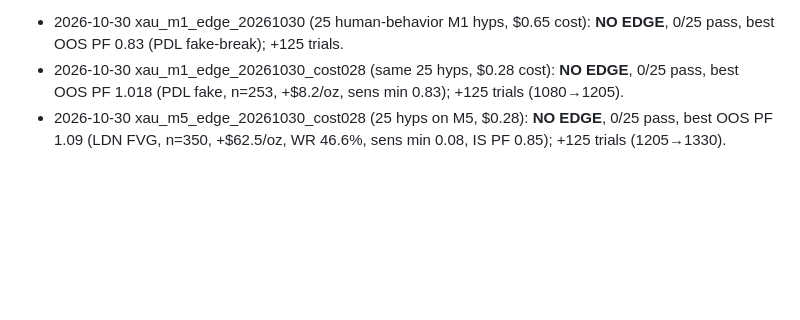
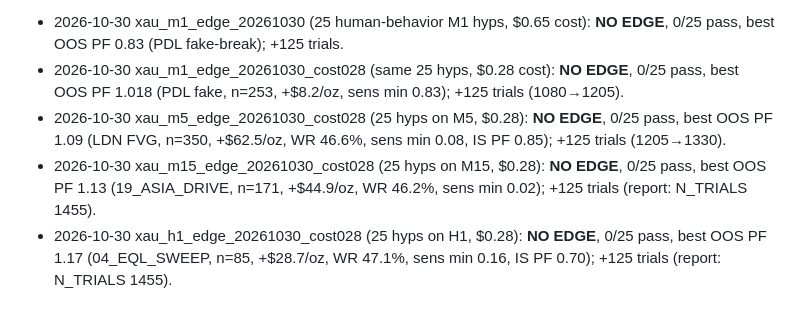
Before and after one commit to SomNoi/trading-research, a Markdown page: fx-research/CATALOG_EXEC.md, the part around the change. GitHub-like rendering; blank space fills up the shorter version.

Commit message:
CATALOG: add XAU M15 + H1 cost028 (NO EDGE)

```diff
--- a/fx-research/CATALOG_EXEC.md
+++ b/fx-research/CATALOG_EXEC.md
@@ -28,3 +28,5 @@ H1 EMA55 bias + M5 pin/engulf ± RSI14 XAUUSD: **FAIL / NO EDGE** (hold PF 0.72
 - 2026-10-30 xau_m1_edge_20261030 (25 human-behavior M1 hyps, $0.65 cost): **NO EDGE**, 0/25 pass, best OOS PF 0.83 (PDL fake-break); +125 trials.
 - 2026-10-30 xau_m1_edge_20261030_cost028 (same 25 hyps, $0.28 cost): **NO EDGE**, 0/25 pass, best OOS PF 1.018 (PDL fake, n=253, +$8.2/oz, sens min 0.83); +125 trials (1080→1205).
 - 2026-10-30 xau_m5_edge_20261030_cost028 (25 hyps on M5, $0.28): **NO EDGE**, 0/25 pass, best OOS PF 1.09 (LDN FVG, n=350, +$62.5/oz, WR 46.6%, sens min 0.08, IS PF 0.85); +125 trials (1205→1330).
+- 2026-10-30 xau_m15_edge_20261030_cost028 (25 hyps on M15, $0.28): **NO EDGE**, 0/25 pass, best OOS PF 1.13 (19_ASIA_DRIVE, n=171, +$44.9/oz, WR 46.2%, sens min 0.02); +125 trials (report: N_TRIALS 1455).
+- 2026-10-30 xau_h1_edge_20261030_cost028 (25 hyps on H1, $0.28): **NO EDGE**, 0/25 pass, best OOS PF 1.17 (04_EQL_SWEEP, n=85, +$28.7/oz, WR 47.1%, sens min 0.16, IS PF 0.70); +125 trials (report: N_TRIALS 1455).
```
